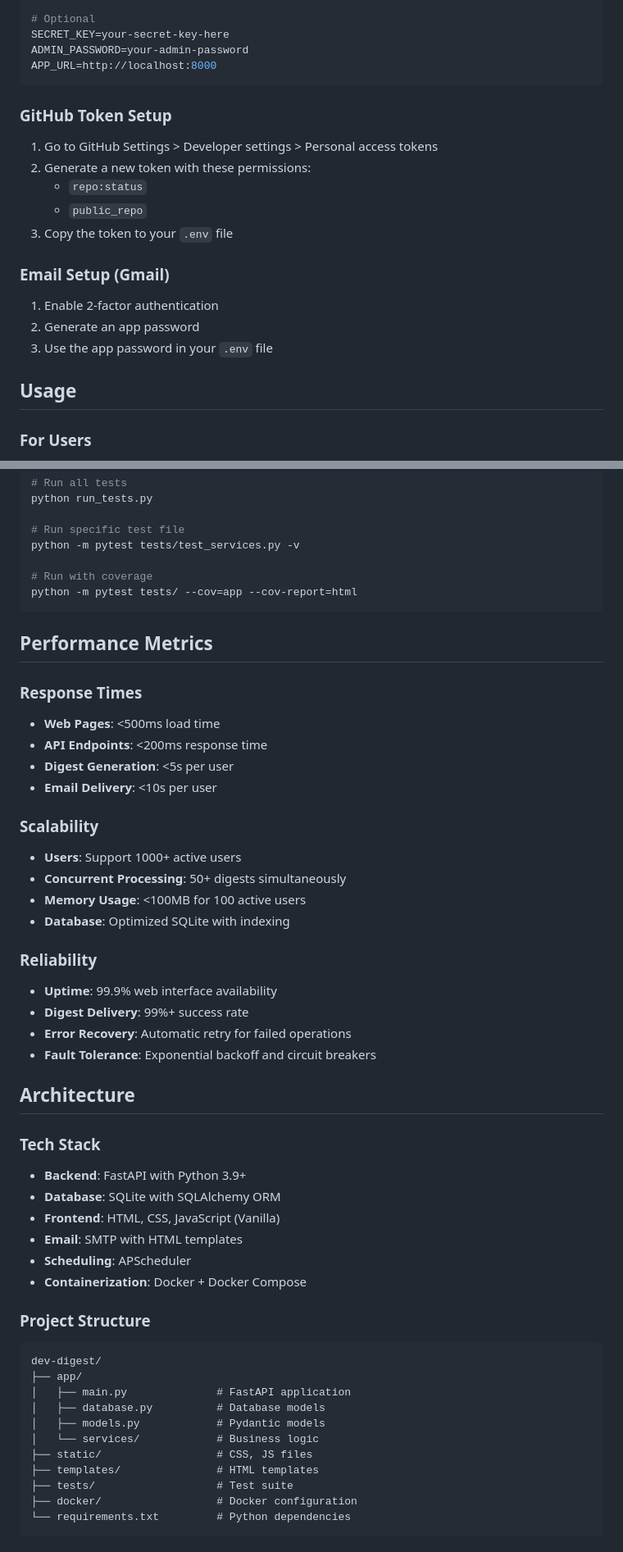
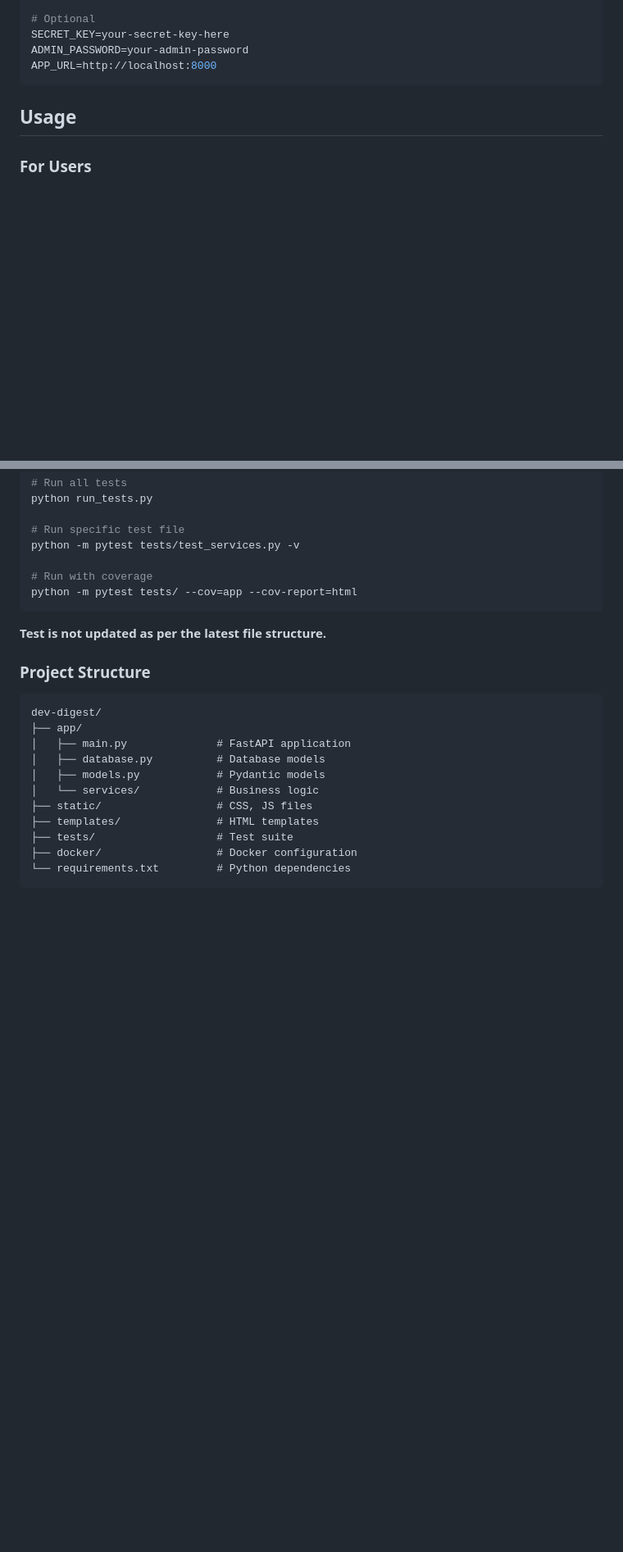
Before and after one commit to SKG24/dev-digest, a Markdown page: README.md, 2 parts joined by grey strips. Shown: that part at 82% size. Rendered like a GitHub page; blank space fills up the shorter version.

````diff
--- a/README.md
+++ b/README.md
@@ -77,21 +77,6 @@ SECRET_KEY=your-secret-key-here
 ADMIN_PASSWORD=your-admin-password
 APP_URL=http://localhost:8000
 ```
-
-### GitHub Token Setup
-
-1. Go to GitHub Settings > Developer settings > Personal access tokens
-2. Generate a new token with these permissions:
-   - `repo:status`
-   - `public_repo`
-3. Copy the token to your `.env` file
-
-### Email Setup (Gmail)
-
-1. Enable 2-factor authentication
-2. Generate an app password
-3. Use the app password in your `.env` file
-
 ## Usage
 
 ### For Users
@@ -138,35 +123,7 @@ python -m pytest tests/test_services.py -v
 python -m pytest tests/ --cov=app --cov-report=html
 ```
 
-## Performance Metrics
-
-### Response Times
-- **Web Pages**: <500ms load time
-- **API Endpoints**: <200ms response time
-- **Digest Generation**: <5s per user
-- **Email Delivery**: <10s per user
-
-### Scalability
-- **Users**: Support 1000+ active users
-- **Concurrent Processing**: 50+ digests simultaneously
-- **Memory Usage**: <100MB for 100 active users
-- **Database**: Optimized SQLite with indexing
-
-### Reliability
-- **Uptime**: 99.9% web interface availability
-- **Digest Delivery**: 99%+ success rate
-- **Error Recovery**: Automatic retry for failed operations
-- **Fault Tolerance**: Exponential backoff and circuit breakers
-
-## Architecture
-
-### Tech Stack
-- **Backend**: FastAPI with Python 3.9+
-- **Database**: SQLite with SQLAlchemy ORM
-- **Frontend**: HTML, CSS, JavaScript (Vanilla)
-- **Email**: SMTP with HTML templates
-- **Scheduling**: APScheduler
-- **Containerization**: Docker + Docker Compose
+**Test is not updated as per the latest file structure.**
 
 ### Project Structure
 ```
````
Also changed, not shown: other parts of README.md (+27 -0 lines).
